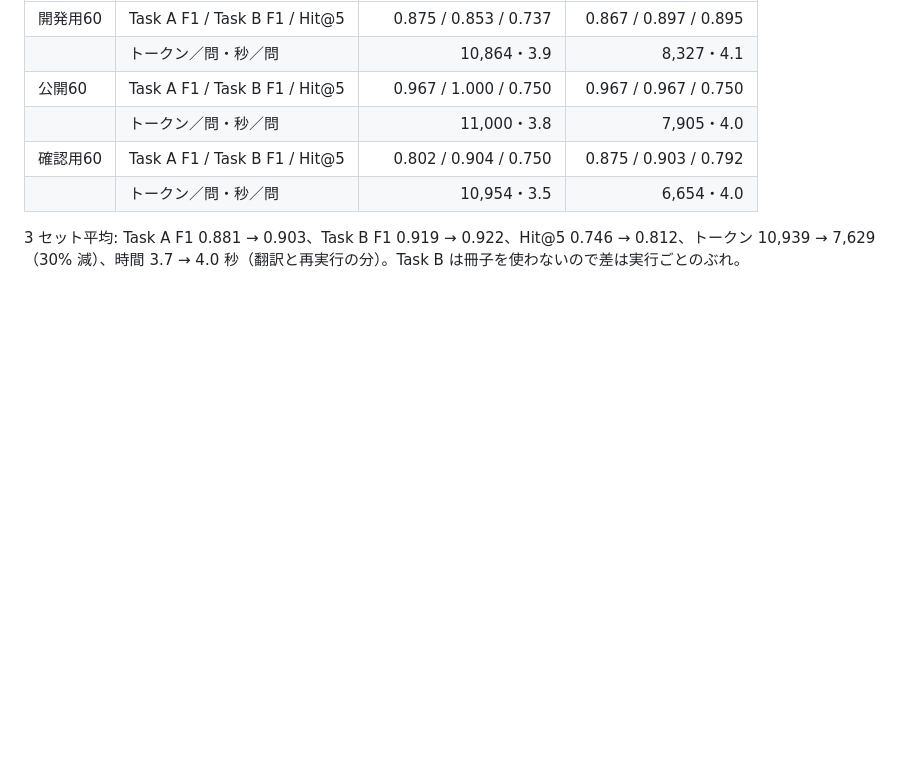
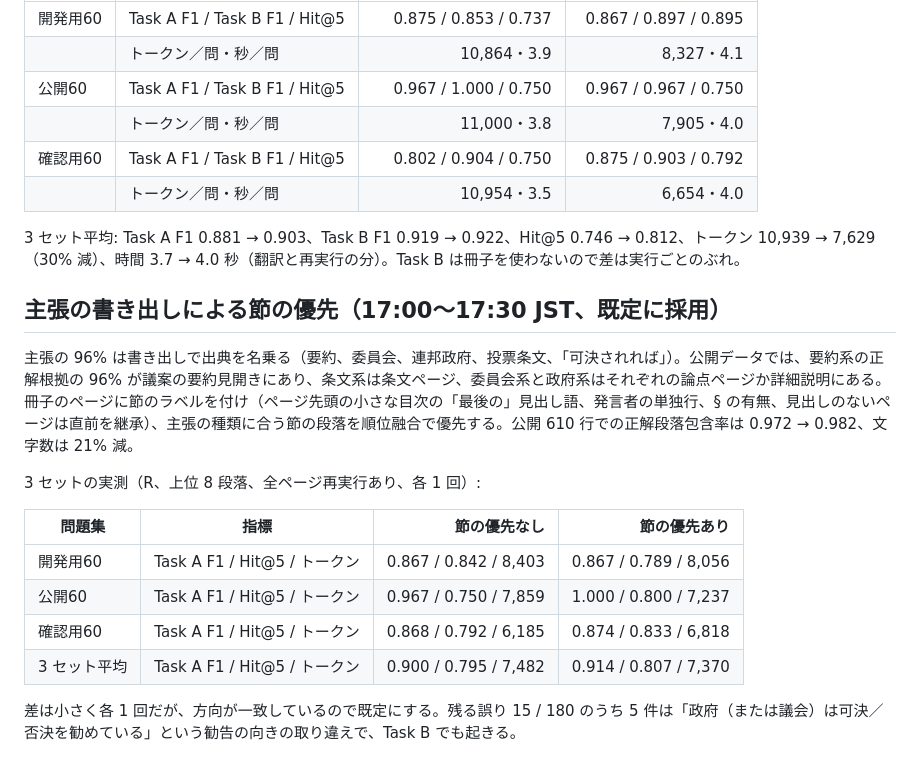
Before and after one commit to yasuhito/hackapertus-ost, a Markdown page: docs/single-call-results-2026-10-16.md, the part around the change. GitHub-like rendering; blank space fills up the shorter version.

Commit message:
Record section-prior results

```diff
--- a/docs/single-call-results-2026-10-16.md
+++ b/docs/single-call-results-2026-10-16.md
@@ -143,3 +143,18 @@ Task A の F1 は 3 セット平均で 0.882 → 0.870、Hit@5 は 0.747 → 0.7
 | | トークン／問・秒／問 | 10,954・3.5 | 6,654・4.0 |
 
 3 セット平均: Task A F1 0.881 → 0.903、Task B F1 0.919 → 0.922、Hit@5 0.746 → 0.812、トークン 10,939 → 7,629（30% 減）、時間 3.7 → 4.0 秒（翻訳と再実行の分）。Task B は冊子を使わないので差は実行ごとのぶれ。
+
+## 主張の書き出しによる節の優先（17:00〜17:30 JST、既定に採用）
+
+主張の 96% は書き出しで出典を名乗る（要約、委員会、連邦政府、投票条文、「可決されれば」）。公開データでは、要約系の正解根拠の 96% が議案の要約見開きにあり、条文系は条文ページ、委員会系と政府系はそれぞれの論点ページか詳細説明にある。冊子のページに節のラベルを付け（ページ先頭の小さな目次の「最後の」見出し語、発言者の単独行、§ の有無、見出しのないページは直前を継承）、主張の種類に合う節の段落を順位融合で優先する。公開 610 行での正解段落包含率は 0.972 → 0.982、文字数は 21% 減。
+
+3 セットの実測（R、上位 8 段落、全ページ再実行あり、各 1 回）:
+
+| 問題集 | 指標 | 節の優先なし | 節の優先あり |
+|---|---|---:|---:|
+| 開発用60 | Task A F1 / Hit@5 / トークン | 0.867 / 0.842 / 8,403 | 0.867 / 0.789 / 8,056 |
+| 公開60 | Task A F1 / Hit@5 / トークン | 0.967 / 0.750 / 7,859 | 1.000 / 0.800 / 7,237 |
+| 確認用60 | Task A F1 / Hit@5 / トークン | 0.868 / 0.792 / 6,185 | 0.874 / 0.833 / 6,818 |
+| 3 セット平均 | Task A F1 / Hit@5 / トークン | 0.900 / 0.795 / 7,482 | 0.914 / 0.807 / 7,370 |
+
+差は小さく各 1 回だが、方向が一致しているので既定にする。残る誤り 15 / 180 のうち 5 件は「政府（または議会）は可決／否決を勧めている」という勧告の向きの取り違えで、Task B でも起きる。
```
